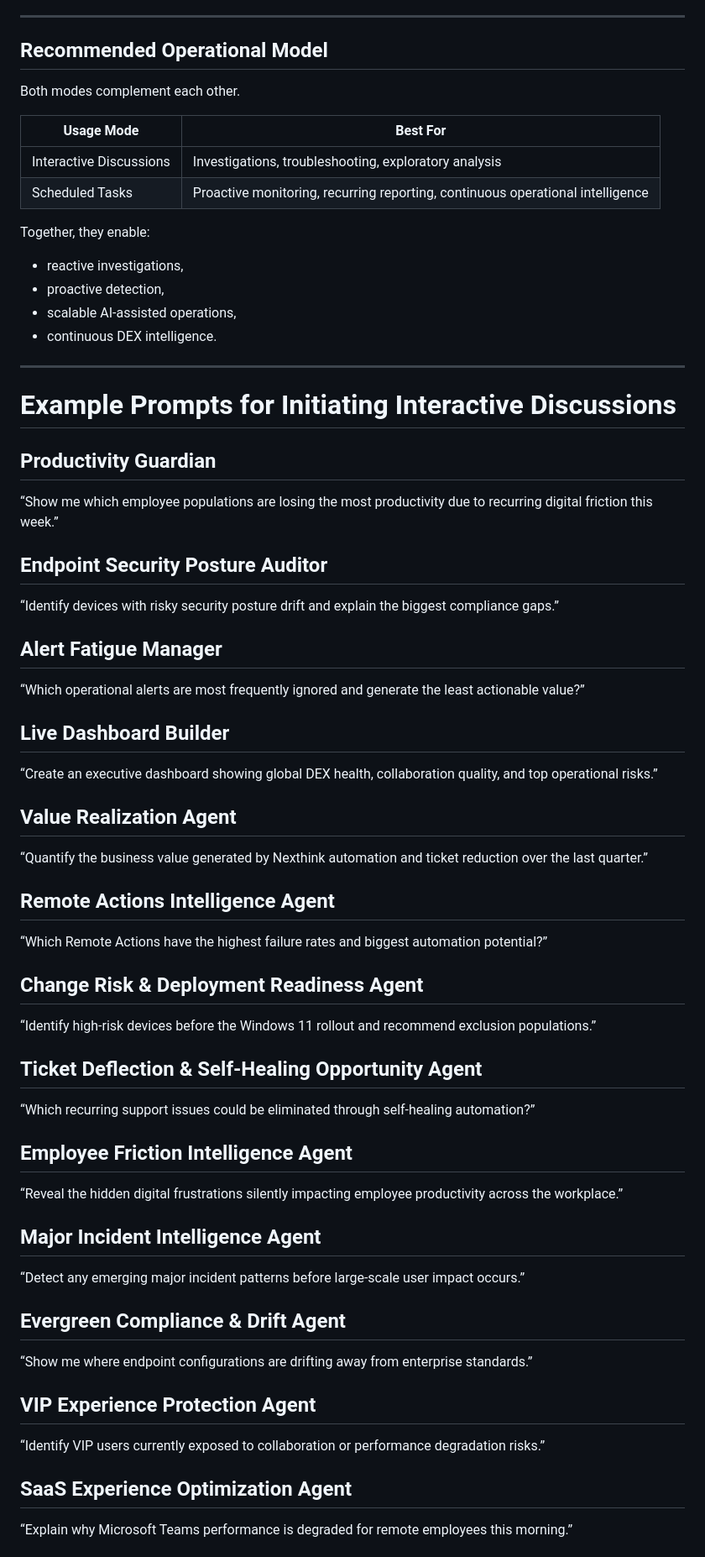
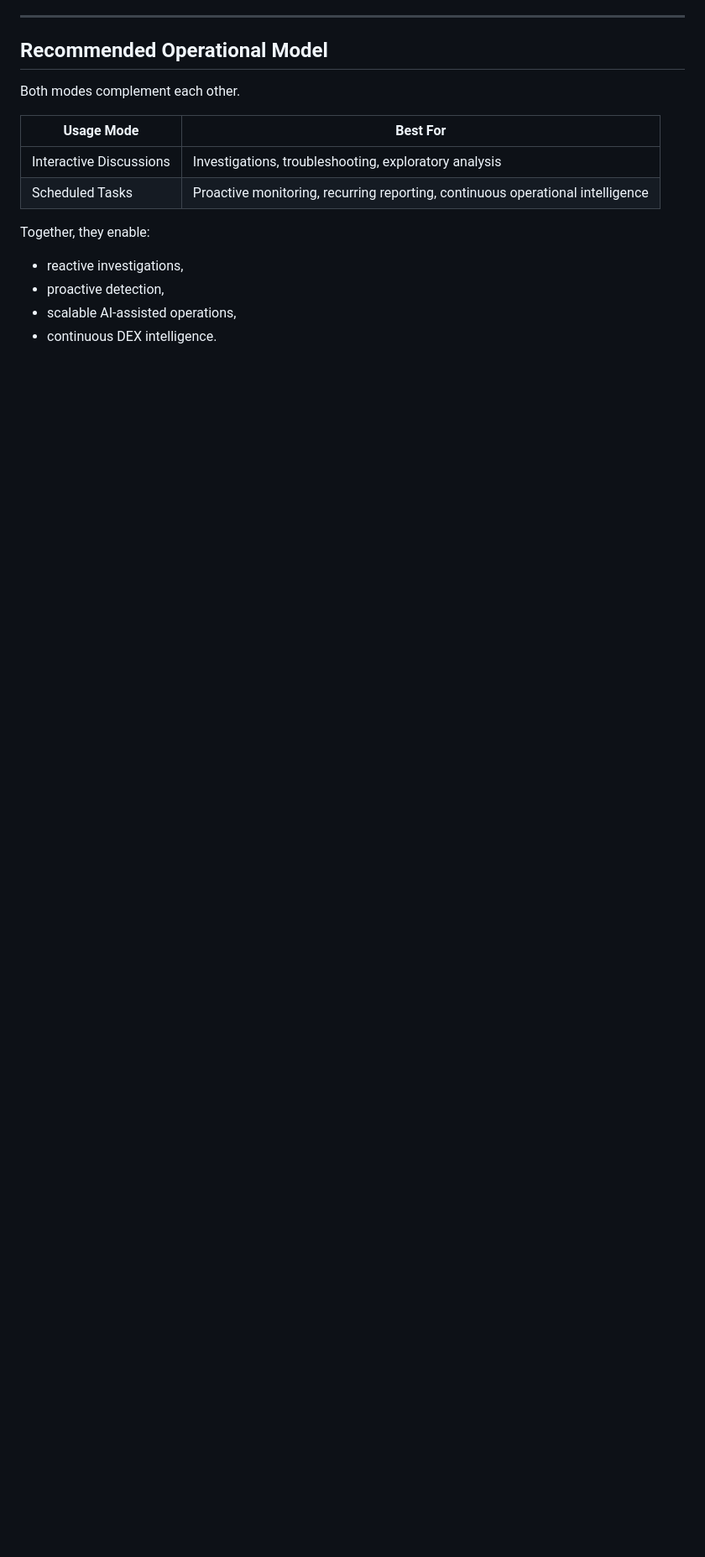
Before and after one commit to cgaginnext/nexthink-workspace-it-agents, a Markdown page: README.md, the part around one of its changes. Shown at 84% size. GitHub-like rendering; blank space fills up the shorter version.

```diff
--- a/README.md
+++ b/README.md
@@ -228,47 +227,3 @@ Together, they enable:
 - proactive detection,
 - scalable AI-assisted operations,
 - continuous DEX intelligence.
-
----
-
-# Example Prompts for Initiating Interactive Discussions
-
-## Productivity Guardian
-“Show me which employee populations are losing the most productivity due to recurring digital friction this week.”
-
-## Endpoint Security Posture Auditor
-“Identify devices with risky security posture drift and explain the biggest compliance gaps.”
-
-## Alert Fatigue Manager
-“Which operational alerts are most frequently ignored and generate the least actionable value?”
-
-## Live Dashboard Builder
-“Create an executive dashboard showing global DEX health, collaboration quality, and top operational risks.”
-
-## Value Realization Agent
-“Quantify the business value generated by Nexthink automation and ticket reduction over the last quarter.”
-
-## Remote Actions Intelligence Agent
-“Which Remote Actions have the highest failure rates and biggest automation potential?”
-
-## Change Risk & Deployment Readiness Agent
-“Identify high-risk devices before the Windows 11 rollout and recommend exclusion populations.”
-
-## Ticket Deflection & Self-Healing Opportunity Agent
-“Which recurring support issues could be eliminated through self-healing automation?”
-
-## Employee Friction Intelligence Agent
-“Reveal the hidden digital frustrations silently impacting employee productivity across the workplace.”
-
-## Major Incident Intelligence Agent
-“Detect any emerging major incident patterns before large-scale user impact occurs.”
-
-## Evergreen Compliance & Drift Agent
-“Show me where endpoint configurations are drifting away from enterprise standards.”
-
-## VIP Experience Protection Agent
-“Identify VIP users currently exposed to collaboration or performance degradation risks.”
-
-## SaaS Experience Optimization Agent
-“Explain why Microsoft Teams performance is degraded for remote employees this morning.”
-
```
Also changed, not shown: other parts of README.md (+41 -78 lines).
